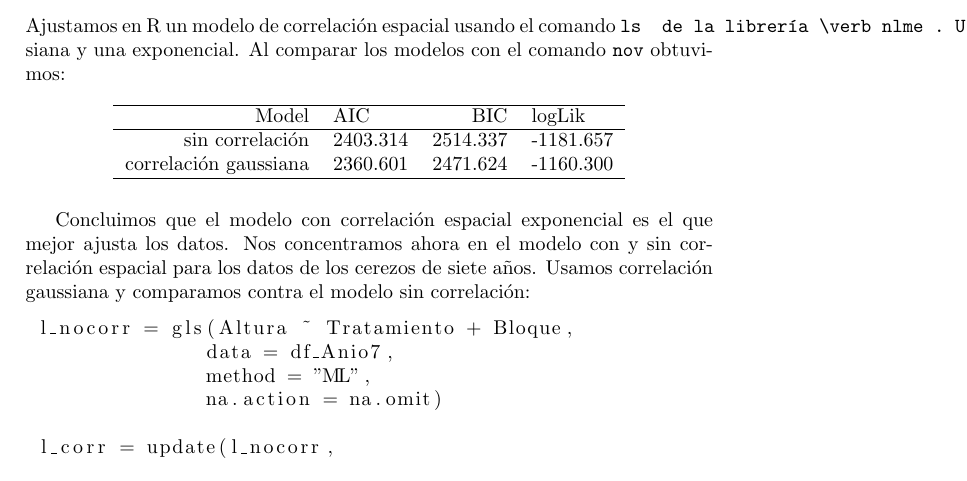
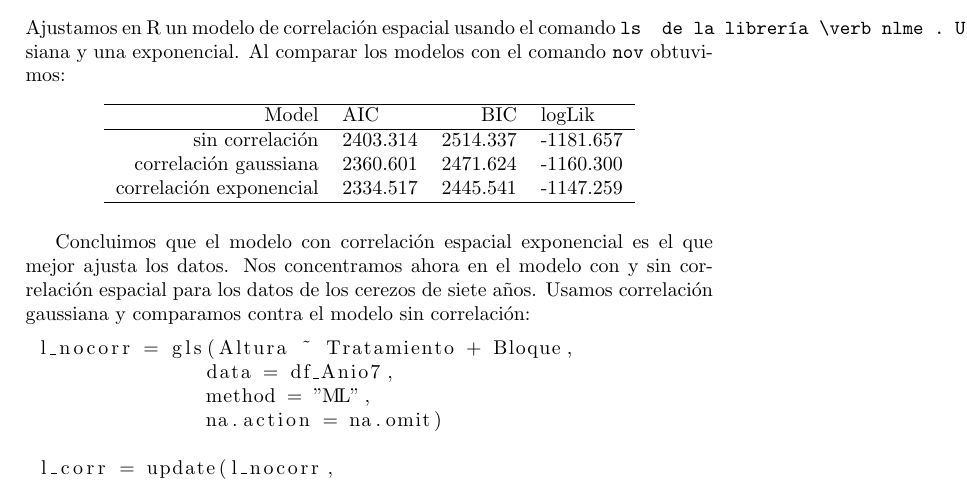
Before and after one commit to marianaw/Applied_Statistics_assignments, a LaTeX paper (AdvancedStatisticalModels/tp1.tex): part of page 4 of 5, cut so that both start at the same text. Compiled offline with pdfLaTeX.

Commit message:
Added exponential correlation model.

```diff
--- a/AdvancedStatisticalModels/tp1.tex
+++ b/AdvancedStatisticalModels/tp1.tex
@@ -197,6 +197,7 @@ exponencial. Al comparar los modelos con el comando \verb anova  obtuvimos:
   \hline
   sin correlación & 2403.314 &  2514.337 &  -1181.657 \\
   correlación gaussiana & 2360.601 &  2471.624 &  -1160.300 \\
+  correlación exponencial & 2334.517 &  2445.541 &  -1147.259 \\
    \hline
 \end{tabular}
 \end{table}
```
Also changed, not shown: AdvancedStatisticalModels/tp1.pdf.
